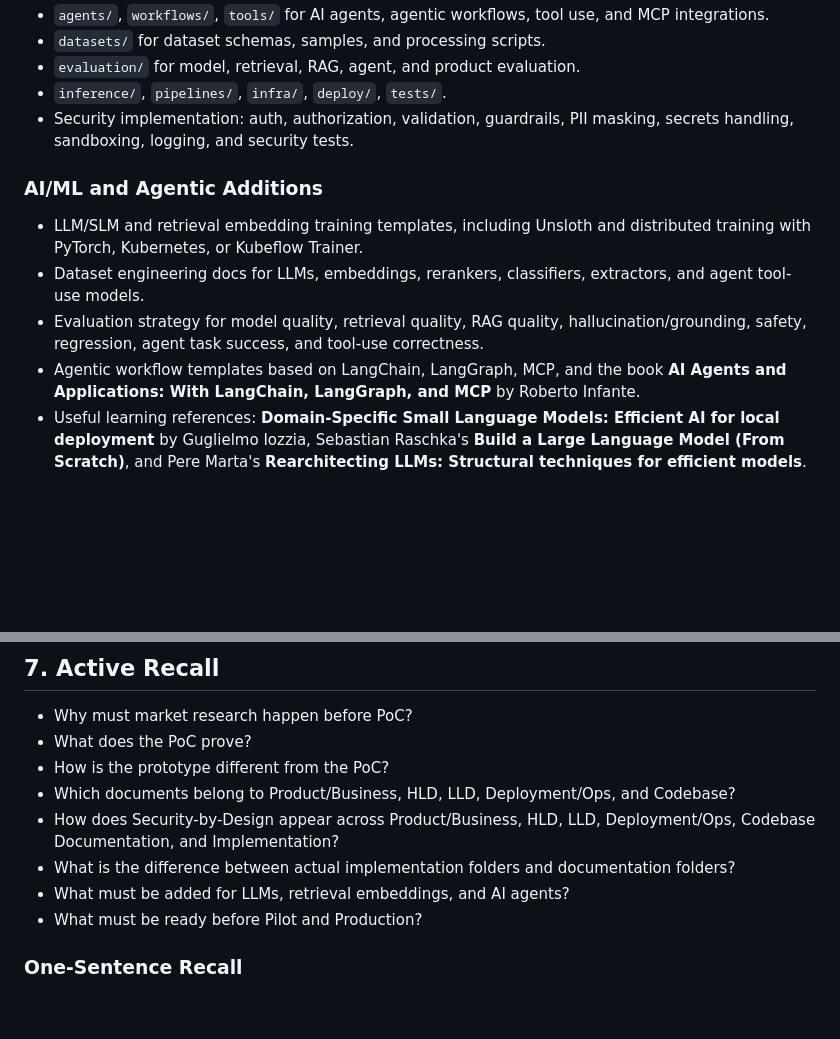
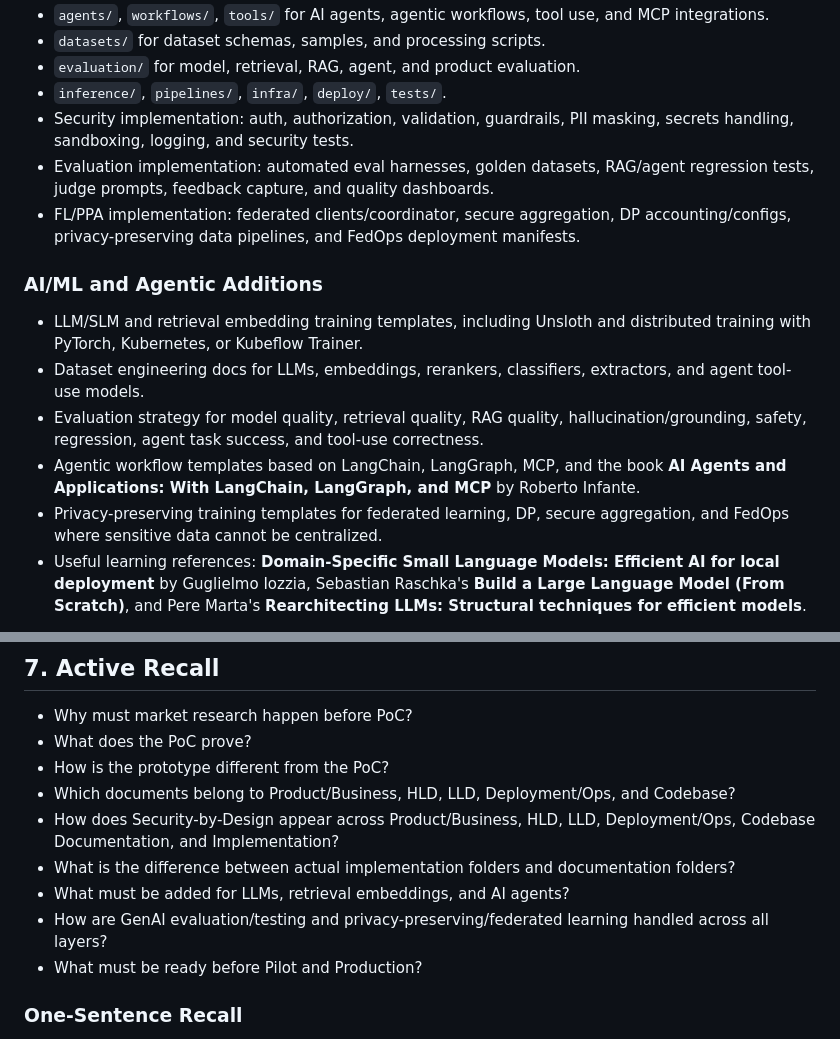
Before and after one commit to GasimV/OTUS-AI-Solutions-Architect, a Markdown page: Active-Recall-Notes/AI-Architecture-Delivery-Documentation-Checklist.md, 2 parts joined by grey strips. GitHub-like rendering; blank space fills up the shorter version.

```diff
--- a/Active-Recall-Notes/AI-Architecture-Delivery-Documentation-Checklist.md
+++ b/Active-Recall-Notes/AI-Architecture-Delivery-Documentation-Checklist.md
@@ -151,6 +160,8 @@ Customer engagement, feedback, data availability, integrations, and refined requ
 - `evaluation/` for model, retrieval, RAG, agent, and product evaluation.
 - `inference/`, `pipelines/`, `infra/`, `deploy/`, `tests/`.
 - Security implementation: auth, authorization, validation, guardrails, PII masking, secrets handling, sandboxing, logging, and security tests.
+- Evaluation implementation: automated eval harnesses, golden datasets, RAG/agent regression tests, judge prompts, feedback capture, and quality dashboards.
+- FL/PPA implementation: federated clients/coordinator, secure aggregation, DP accounting/configs, privacy-preserving data pipelines, and FedOps deployment manifests.
 
 ### AI/ML and Agentic Additions
 
@@ -158,6 +169,7 @@ Customer engagement, feedback, data availability, integrations, and refined requ
 - Dataset engineering docs for LLMs, embeddings, rerankers, classifiers, extractors, and agent tool-use models.
 - Evaluation strategy for model quality, retrieval quality, RAG quality, hallucination/grounding, safety, regression, agent task success, and tool-use correctness.
 - Agentic workflow templates based on LangChain, LangGraph, MCP, and the book **AI Agents and Applications: With LangChain, LangGraph, and MCP** by Roberto Infante.
+- Privacy-preserving training templates for federated learning, DP, secure aggregation, and FedOps where sensitive data cannot be centralized.
 - Useful learning references: **Domain-Specific Small Language Models: Efficient AI for local deployment** by Guglielmo Iozzia, Sebastian Raschka's **Build a Large Language Model (From Scratch)**, and Pere Marta's **Rearchitecting LLMs: Structural techniques for efficient models**.
 
 [Back to Contents](#contents)
@@ -195,6 +207,7 @@ Production readiness must cover security, observability, reliability, HA/DR, CI/
 - How does Security-by-Design appear across Product/Business, HLD, LLD, Deployment/Ops, Codebase Documentation, and Implementation?
 - What is the difference between actual implementation folders and documentation folders?
 - What must be added for LLMs, retrieval embeddings, and AI agents?
+- How are GenAI evaluation/testing and privacy-preserving/federated learning handled across all layers?
 - What must be ready before Pilot and Production?
 
 ### One-Sentence Recall
```
Also changed, not shown: other parts of Active-Recall-Notes/AI-Architecture-Delivery-Documentation-Checklist.md (+9 -0 lines).
